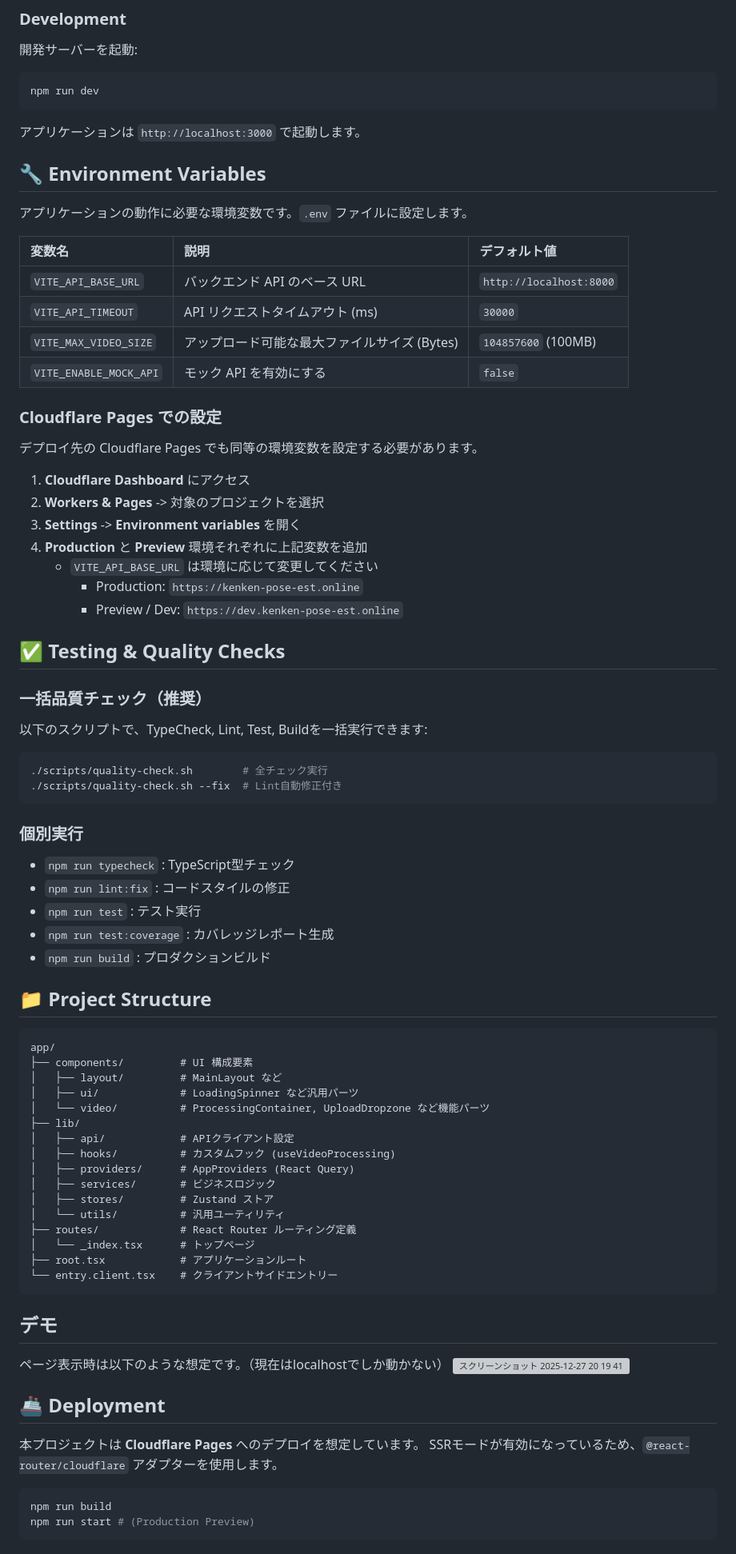
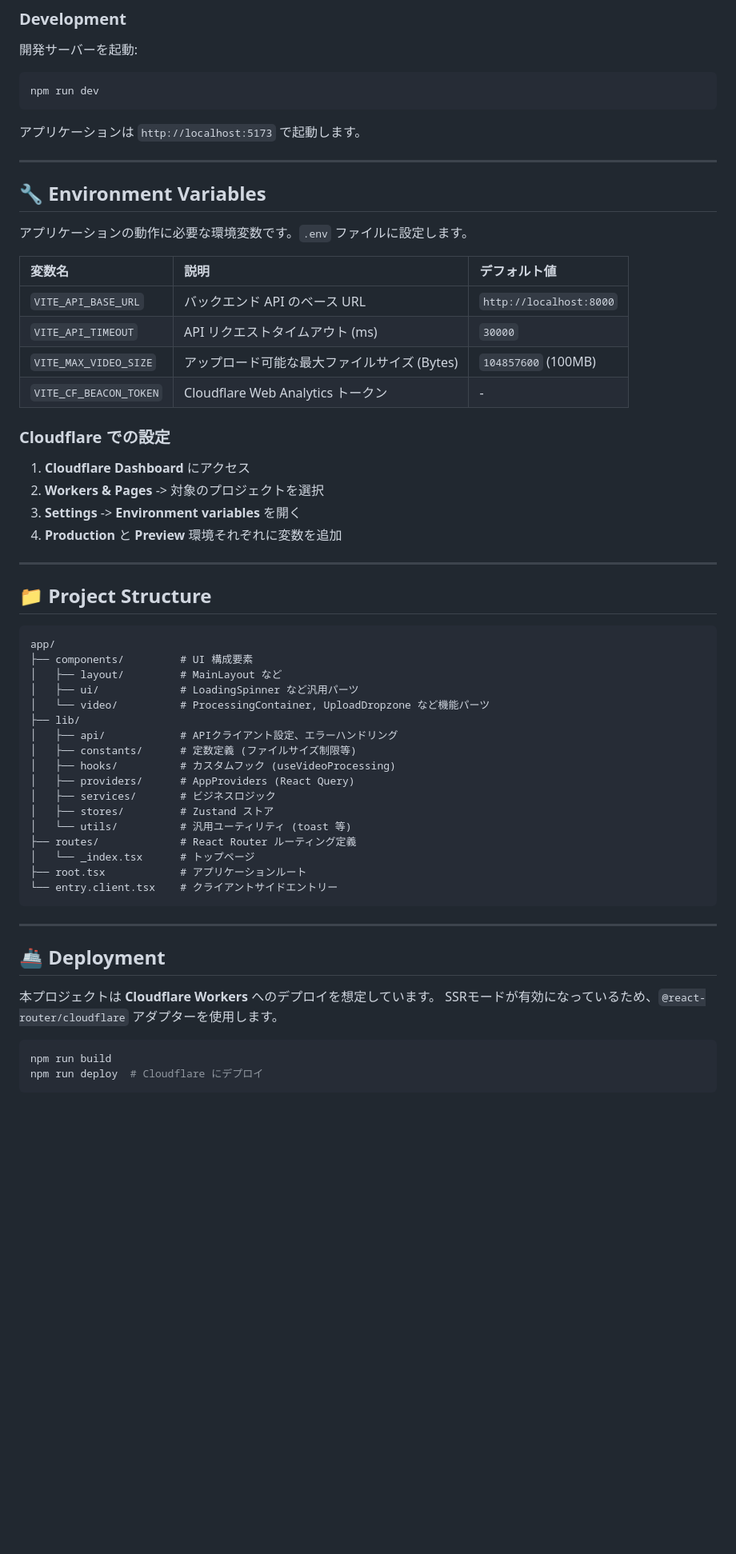
Before and after one commit to kenken-201/pose-est-2025, a Markdown page: README.md, the part around one of its changes. Shown at 80% size. Drawn GitHub-style; blank space fills up the shorter version; grey boxes are pictures that could not be loaded.

Commit message:
update: README更新

````diff
--- a/README.md
+++ b/README.md
@@ -49,7 +181,9 @@
 npm run dev
 ```
 
-アプリケーションは `http://localhost:3000` で起動します。
+アプリケーションは `http://localhost:5173` で起動します。
+
+---
 
 ## 🔧 Environment Variables
 
@@ -60,38 +194,16 @@ npm run dev
 | `VITE_API_BASE_URL`    | バックエンド API のベース URL                | `http://localhost:8000` |
 | `VITE_API_TIMEOUT`     | API リクエストタイムアウト (ms)              | `30000`                 |
 | `VITE_MAX_VIDEO_SIZE`  | アップロード可能な最大ファイルサイズ (Bytes) | `104857600` (100MB)     |
-| `VITE_ENABLE_MOCK_API` | モック API を有効にする                      | `false`                 |
+| `VITE_CF_BEACON_TOKEN` | Cloudflare Web Analytics トークン            | -                       |
 
-### Cloudflare Pages での設定
-
-デプロイ先の Cloudflare Pages でも同等の環境変数を設定する必要があります。
+### Cloudflare での設定
 
 1. **Cloudflare Dashboard** にアクセス
 2. **Workers & Pages** -> 対象のプロジェクトを選択
 3. **Settings** -> **Environment variables** を開く
-4. **Production** と **Preview** 環境それぞれに上記変数を追加
-   - `VITE_API_BASE_URL` は環境に応じて変更してください
-     - Production: `https://kenken-pose-est.online`
-     - Preview / Dev: `https://dev.kenken-pose-est.online`
+4. **Production** と **Preview** 環境それぞれに変数を追加
 
-## ✅ Testing & Quality Checks
-
-### 一括品質チェック（推奨）
-
-以下のスクリプトで、TypeCheck, Lint, Test, Buildを一括実行できます:
-
-```bash
-./scripts/quality-check.sh        # 全チェック実行
-./scripts/quality-check.sh --fix  # Lint自動修正付き
-```
-
-### 個別実行
-
-- `npm run typecheck` : TypeScript型チェック
-- `npm run lint:fix` : コードスタイルの修正
-- `npm run test` : テスト実行
-- `npm run test:coverage` : カバレッジレポート生成
-- `npm run build` : プロダクションビルド
+---
 
 ## 📁 Project Structure
 
@@ -102,29 +214,27 @@ app/
 │   ├── ui/             # LoadingSpinner など汎用パーツ
 │   └── video/          # ProcessingContainer, UploadDropzone など機能パーツ
 ├── lib/
-│   ├── api/            # APIクライアント設定
+│   ├── api/            # APIクライアント設定、エラーハンドリング
+│   ├── constants/      # 定数定義 (ファイルサイズ制限等)
 │   ├── hooks/          # カスタムフック (useVideoProcessing)
 │   ├── providers/      # AppProviders (React Query)
 │   ├── services/       # ビジネスロジック
 │   ├── stores/         # Zustand ストア
-│   └── utils/          # 汎用ユーティリティ
+│   └── utils/          # 汎用ユーティリティ (toast 等)
 ├── routes/             # React Router ルーティング定義
 │   └── _index.tsx      # トップページ
 ├── root.tsx            # アプリケーションルート
 └── entry.client.tsx    # クライアントサイドエントリー
 ```
 
-## デモ
-
-ページ表示時は以下のような想定です。（現在はlocalhostでしか動かない）
-<img width="1071" height="691" alt="スクリーンショット 2025-12-27 20 19 41" src="https://github.com/user-attachments/assets/cc8b76f6-81be-4e1f-8326-b60a85700e30" />
+---
 
 ## 🚢 Deployment
 
-本プロジェクトは **Cloudflare Pages** へのデプロイを想定しています。
+本プロジェクトは **Cloudflare Workers** へのデプロイを想定しています。
 SSRモードが有効になっているため、`@react-router/cloudflare` アダプターを使用します。
 
 ```bash
 npm run build
-npm run start # (Production Preview)
+npm run deploy  # Cloudflare にデプロイ
 ```
````
Also changed, not shown: other parts of README.md (+137 -3 lines), todo-list.md (+7 -7 lines).
